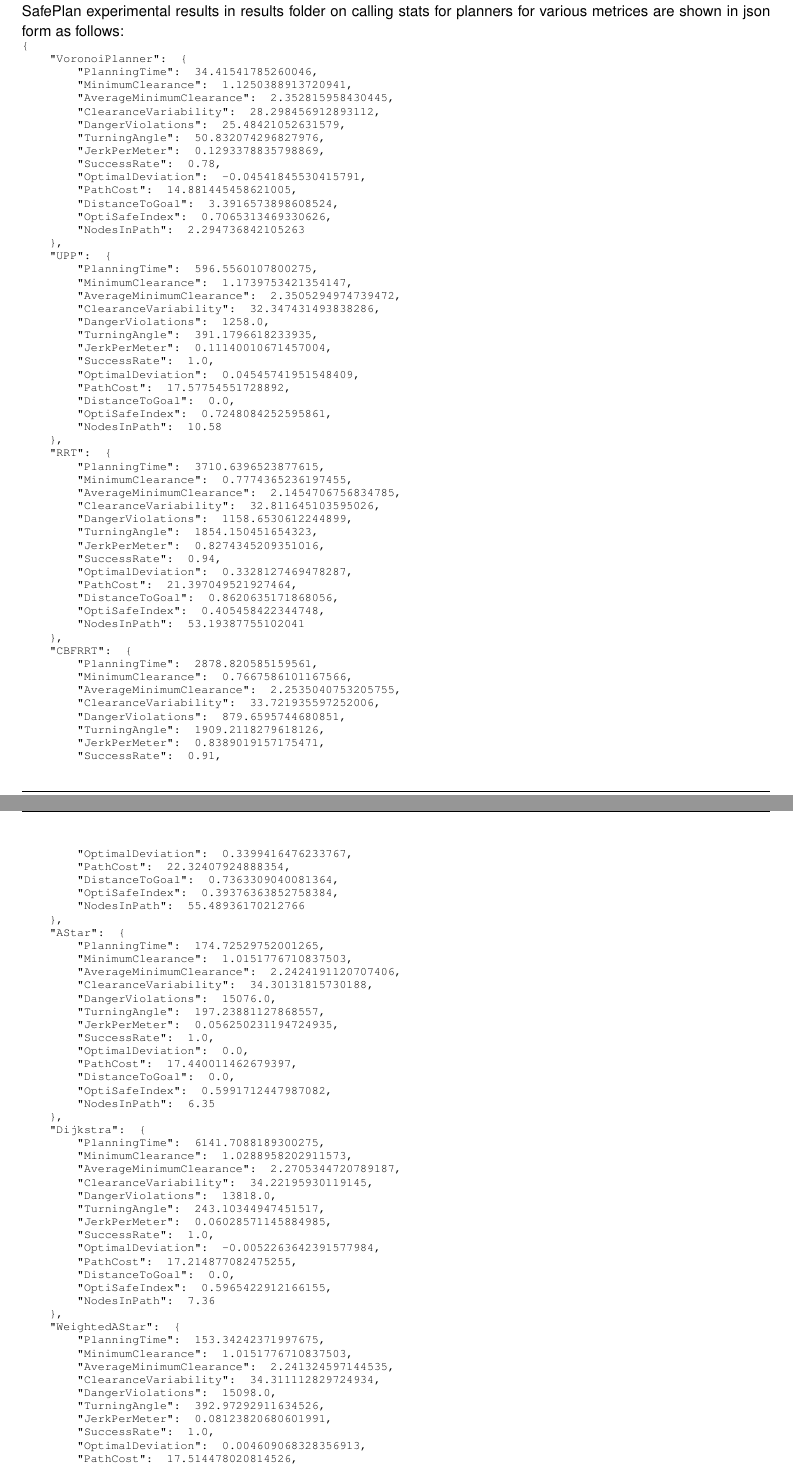
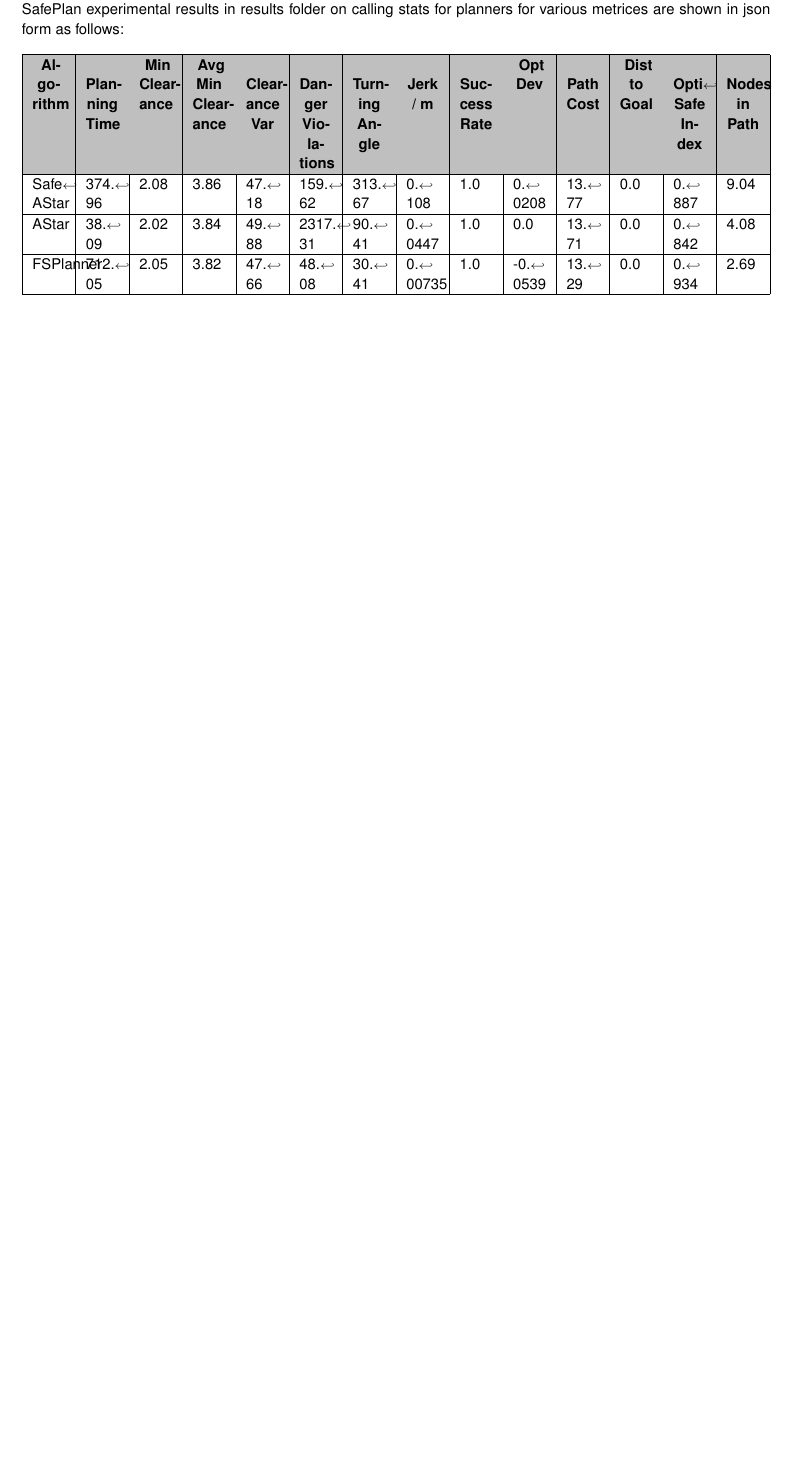
Before and after one commit to jatinarora30/safeplan, a LaTeX thesis (docs/latex/refman.tex, which reads docs/latex/index.tex): two parts of pages 24 and 25 of 201 before the commit and part of page 24 of 201 after it, the two joined at a grey line, cut so that both start at the same text, the shorter picture padded with empty space. Compiled offline with pdfLaTeX.

Commit message:
updating docs

```diff
--- a/docs/latex/index.tex
+++ b/docs/latex/index.tex
@@ -290,108 +290,17 @@
 \end{DoxyCode}
 
 
-Safe\+Plan experimental results in results folder on calling stats for planners for various metrices are shown in json form as follows\+:
-\begin{DoxyCode}{0}
-\DoxyCodeLine{\{}
-\DoxyCodeLine{    "{}VoronoiPlanner"{}: \{}
-\DoxyCodeLine{        "{}PlanningTime"{}: 34.41541785260046,}
-\DoxyCodeLine{        "{}MinimumClearance"{}: 1.1250388913720941,}
-\DoxyCodeLine{        "{}AverageMinimumClearance"{}: 2.352815958430445,}
-\DoxyCodeLine{        "{}ClearanceVariability"{}: 28.298456912893112,}
-\DoxyCodeLine{        "{}DangerViolations"{}: 25.48421052631579,}
-\DoxyCodeLine{        "{}TurningAngle"{}: 50.832074296827976,}
-\DoxyCodeLine{        "{}JerkPerMeter"{}: 0.1293378835798869,}
-\DoxyCodeLine{        "{}SuccessRate"{}: 0.78,}
-\DoxyCodeLine{        "{}OptimalDeviation"{}: -\/0.04541845530415791,}
-\DoxyCodeLine{        "{}PathCost"{}: 14.881445458621005,}
-\DoxyCodeLine{        "{}DistanceToGoal"{}: 3.3916573898608524,}
-\DoxyCodeLine{        "{}OptiSafeIndex"{}: 0.7065313469330626,}
-\DoxyCodeLine{        "{}NodesInPath"{}: 2.294736842105263}
-\DoxyCodeLine{    \},}
-\DoxyCodeLine{    "{}UPP"{}: \{}
-\DoxyCodeLine{        "{}PlanningTime"{}: 596.5560107800275,}
-\DoxyCodeLine{        "{}MinimumClearance"{}: 1.1739753421354147,}
-\DoxyCodeLine{        "{}AverageMinimumClearance"{}: 2.3505294974739472,}
-\DoxyCodeLine{        "{}ClearanceVariability"{}: 32.347431493838286,}
-\DoxyCodeLine{        "{}DangerViolations"{}: 1258.0,}
-\DoxyCodeLine{        "{}TurningAngle"{}: 391.1796618233935,}
-\DoxyCodeLine{        "{}JerkPerMeter"{}: 0.11140010671457004,}
-\DoxyCodeLine{        "{}SuccessRate"{}: 1.0,}
-\DoxyCodeLine{        "{}OptimalDeviation"{}: 0.04545741951548409,}
-\DoxyCodeLine{        "{}PathCost"{}: 17.57754551728892,}
-\DoxyCodeLine{        "{}DistanceToGoal"{}: 0.0,}
-\DoxyCodeLine{        "{}OptiSafeIndex"{}: 0.7248084252595861,}
-\DoxyCodeLine{        "{}NodesInPath"{}: 10.58}
-\DoxyCodeLine{    \},}
-\DoxyCodeLine{    "{}RRT"{}: \{}
-\DoxyCodeLine{        "{}PlanningTime"{}: 3710.6396523877615,}
-\DoxyCodeLine{        "{}MinimumClearance"{}: 0.7774365236197455,}
-\DoxyCodeLine{        "{}AverageMinimumClearance"{}: 2.1454706756834785,}
-\DoxyCodeLine{        "{}ClearanceVariability"{}: 32.811645103595026,}
-\DoxyCodeLine{        "{}DangerViolations"{}: 1158.6530612244899,}
-\DoxyCodeLine{        "{}TurningAngle"{}: 1854.150451654323,}
-\DoxyCodeLine{        "{}JerkPerMeter"{}: 0.8274345209351016,}
-\DoxyCodeLine{        "{}SuccessRate"{}: 0.94,}
-\DoxyCodeLine{        "{}OptimalDeviation"{}: 0.3328127469478287,}
-\DoxyCodeLine{        "{}PathCost"{}: 21.397049521927464,}
-\DoxyCodeLine{        "{}DistanceToGoal"{}: 0.8620635171868056,}
-\DoxyCodeLine{        "{}OptiSafeIndex"{}: 0.405458422344748,}
-\DoxyCodeLine{        "{}NodesInPath"{}: 53.19387755102041}
-\DoxyCodeLine{    \},}
-\DoxyCodeLine{    "{}CBFRRT"{}: \{}
-\DoxyCodeLine{        "{}PlanningTime"{}: 2878.820585159561,}
-\DoxyCodeLine{        "{}MinimumClearance"{}: 0.7667586101167566,}
-\DoxyCodeLine{        "{}AverageMinimumClearance"{}: 2.2535040753205755,}
-\DoxyCodeLine{        "{}ClearanceVariability"{}: 33.721935597252006,}
-\DoxyCodeLine{        "{}DangerViolations"{}: 879.6595744680851,}
-\DoxyCodeLine{        "{}TurningAngle"{}: 1909.2118279618126,}
-\DoxyCodeLine{        "{}JerkPerMeter"{}: 0.8389019157175471,}
-\DoxyCodeLine{        "{}SuccessRate"{}: 0.91,}
-\DoxyCodeLine{        "{}OptimalDeviation"{}: 0.3399416476233767,}
-\DoxyCodeLine{        "{}PathCost"{}: 22.32407924888354,}
-\DoxyCodeLine{        "{}DistanceToGoal"{}: 0.7363309040081364,}
-\DoxyCodeLine{        "{}OptiSafeIndex"{}: 0.39376363852758384,}
-\DoxyCodeLine{        "{}NodesInPath"{}: 55.48936170212766}
-\DoxyCodeLine{    \},}
-\DoxyCodeLine{    "{}AStar"{}: \{}
-\DoxyCodeLine{        "{}PlanningTime"{}: 174.72529752001265,}
-\DoxyCodeLine{        "{}MinimumClearance"{}: 1.0151776710837503,}
-\DoxyCodeLine{        "{}AverageMinimumClearance"{}: 2.2424191120707406,}
-\DoxyCodeLine{        "{}ClearanceVariability"{}: 34.30131815730188,}
-\DoxyCodeLine{        "{}DangerViolations"{}: 15076.0,}
-\DoxyCodeLine{        "{}TurningAngle"{}: 197.23881127868557,}
-\DoxyCodeLine{        "{}JerkPerMeter"{}: 0.056250231194724935,}
-\DoxyCodeLine{        "{}SuccessRate"{}: 1.0,}
-\DoxyCodeLine{        "{}OptimalDeviation"{}: 0.0,}
-\DoxyCodeLine{        "{}PathCost"{}: 17.440011462679397,}
-\DoxyCodeLine{        "{}DistanceToGoal"{}: 0.0,}
-\DoxyCodeLine{        "{}OptiSafeIndex"{}: 0.5991712447987082,}
-\DoxyCodeLine{        "{}NodesInPath"{}: 6.35}
-\DoxyCodeLine{    \},}
-\DoxyCodeLine{    "{}Dijkstra"{}: \{}
-\DoxyCodeLine{        "{}PlanningTime"{}: 6141.7088189300275,}
-\DoxyCodeLine{        "{}MinimumClearance"{}: 1.0288958202911573,}
-\DoxyCodeLine{        "{}AverageMinimumClearance"{}: 2.2705344720789187,}
-\DoxyCodeLine{        "{}ClearanceVariability"{}: 34.22195930119145,}
-\DoxyCodeLine{        "{}DangerViolations"{}: 13818.0,}
-\DoxyCodeLine{        "{}TurningAngle"{}: 243.10344947451517,}
-\DoxyCodeLine{        "{}JerkPerMeter"{}: 0.06028571145884985,}
-\DoxyCodeLine{        "{}SuccessRate"{}: 1.0,}
-\DoxyCodeLine{        "{}OptimalDeviation"{}: -\/0.0052263642391577984,}
-\DoxyCodeLine{        "{}PathCost"{}: 17.214877082475255,}
-\DoxyCodeLine{        "{}DistanceToGoal"{}: 0.0,}
-\DoxyCodeLine{        "{}OptiSafeIndex"{}: 0.5965422912166155,}
-\DoxyCodeLine{        "{}NodesInPath"{}: 7.36}
-\DoxyCodeLine{    \},}
-\DoxyCodeLine{    "{}WeightedAStar"{}: \{}
-\DoxyCodeLine{        "{}PlanningTime"{}: 153.34242371997675,}
-\DoxyCodeLine{        "{}MinimumClearance"{}: 1.0151776710837503,}
-\DoxyCodeLine{        "{}AverageMinimumClearance"{}: 2.241324597144535,}
-\DoxyCodeLine{        "{}ClearanceVariability"{}: 34.311112829724934,}
-\DoxyCodeLine{        "{}DangerViolations"{}: 15098.0,}
-\DoxyCodeLine{        "{}TurningAngle"{}: 392.97292911634526,}
-\DoxyCodeLine{        "{}JerkPerMeter"{}: 0.08123820680601991,}
-\DoxyCodeLine{        "{}SuccessRate"{}: 1.0,}
-\DoxyCodeLine{        "{}OptimalDeviation"{}: 0.004609068328356913,}
-\DoxyCodeLine{        "{}PathCost"{}: 17.514478020814526,}
-\DoxyCodeLine{        "{}DistanceToGoal"{}: 0.0,}
+Safe\+Plan experimental results in results folder on calling stats for planners for various metrices are shown in json form as follows\+: \tabulinesep=1mm
+\begin{longtabu}spread 0pt [c]{*{14}{|X[-1]}|}
+\hline
+\PBS\centering \cellcolor{\tableheadbgcolor}\textbf{ Algorithm   }&\PBS\centering \cellcolor{\tableheadbgcolor}\textbf{ Planning Time   }&\PBS\centering \cellcolor{\tableheadbgcolor}\textbf{ Min Clearance   }&\PBS\centering \cellcolor{\tableheadbgcolor}\textbf{ Avg Min Clearance   }&\PBS\centering \cellcolor{\tableheadbgcolor}\textbf{ Clearance Var   }&\PBS\centering \cellcolor{\tableheadbgcolor}\textbf{ Danger Violations   }&\PBS\centering \cellcolor{\tableheadbgcolor}\textbf{ Turning Angle   }&\PBS\centering \cellcolor{\tableheadbgcolor}\textbf{ Jerk / m   }&\PBS\centering \cellcolor{\tableheadbgcolor}\textbf{ Success Rate   }&\PBS\centering \cellcolor{\tableheadbgcolor}\textbf{ Opt Dev   }&\PBS\centering \cellcolor{\tableheadbgcolor}\textbf{ Path Cost   }&\PBS\centering \cellcolor{\tableheadbgcolor}\textbf{ Dist to Goal   }&\PBS\centering \cellcolor{\tableheadbgcolor}\textbf{ Opti\+Safe Index   }&\PBS\centering \cellcolor{\tableheadbgcolor}\textbf{ Nodes in Path    }\\\cline{1-14}
+\endfirsthead
+\hline
+\endfoot
+\hline
+\PBS\centering \cellcolor{\tableheadbgcolor}\textbf{ Algorithm   }&\PBS\centering \cellcolor{\tableheadbgcolor}\textbf{ Planning Time   }&\PBS\centering \cellcolor{\tableheadbgcolor}\textbf{ Min Clearance   }&\PBS\centering \cellcolor{\tableheadbgcolor}\textbf{ Avg Min Clearance   }&\PBS\centering \cellcolor{\tableheadbgcolor}\textbf{ Clearance Var   }&\PBS\centering \cellcolor{\tableheadbgcolor}\textbf{ Danger Violations   }&\PBS\centering \cellcolor{\tableheadbgcolor}\textbf{ Turning Angle   }&\PBS\centering \cellcolor{\tableheadbgcolor}\textbf{ Jerk / m   }&\PBS\centering \cellcolor{\tableheadbgcolor}\textbf{ Success Rate   }&\PBS\centering \cellcolor{\tableheadbgcolor}\textbf{ Opt Dev   }&\PBS\centering \cellcolor{\tableheadbgcolor}\textbf{ Path Cost   }&\PBS\centering \cellcolor{\tableheadbgcolor}\textbf{ Dist to Goal   }&\PBS\centering \cellcolor{\tableheadbgcolor}\textbf{ Opti\+Safe Index   }&\PBS\centering \cellcolor{\tableheadbgcolor}\textbf{ Nodes in Path    }\\\cline{1-14}
+\endhead
+Safe\+AStar   &374.\+96   &2.\+08   &3.\+86   &47.\+18   &159.\+62   &313.\+67   &0.\+108   &1.\+0   &0.\+0208   &13.\+77   &0.\+0   &0.\+887   &9.\+04    \\\cline{1-14}
+AStar   &38.\+09   &2.\+02   &3.\+84   &49.\+88   &2317.\+31   &90.\+41   &0.\+0447   &1.\+0   &0.\+0   &13.\+71   &0.\+0   &0.\+842   &4.\+08    \\\cline{1-14}
+FSPlanner   &712.\+05   &2.\+05   &3.\+82   &47.\+66   &48.\+08   &30.\+41   &0.\+00735   &1.\+0   &-\/0.\+0539   &13.\+29   &0.\+0   &0.\+934   &2.\+69   \\\cline{1-14}
+\end{longtabu}
```
Also changed, not shown: docs/latex/refman.tex (+1 -1 lines), README.md, results/viz/grid2d_iter1.png (deleted), docs/latex/index.tex (38 more changed lines), 16 other files.
